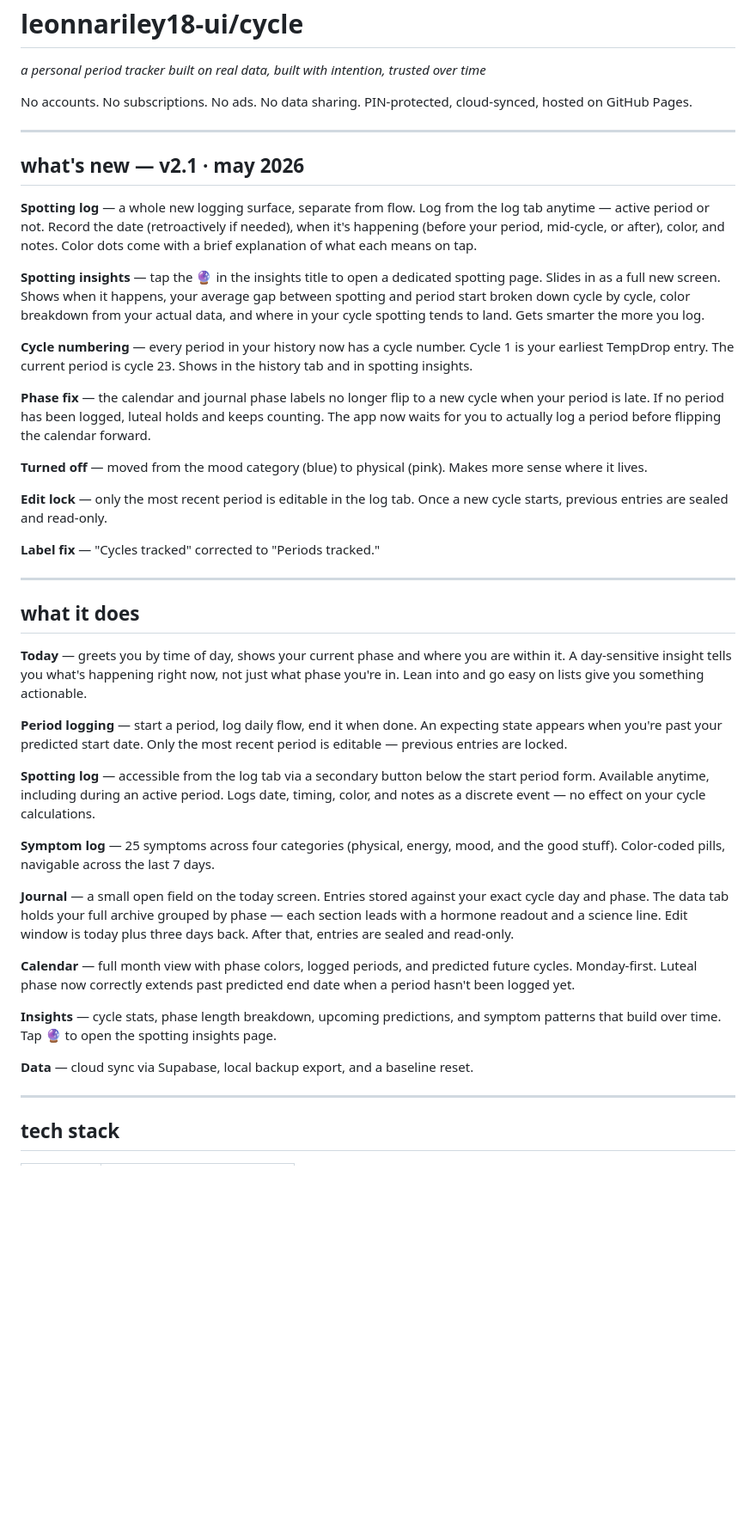
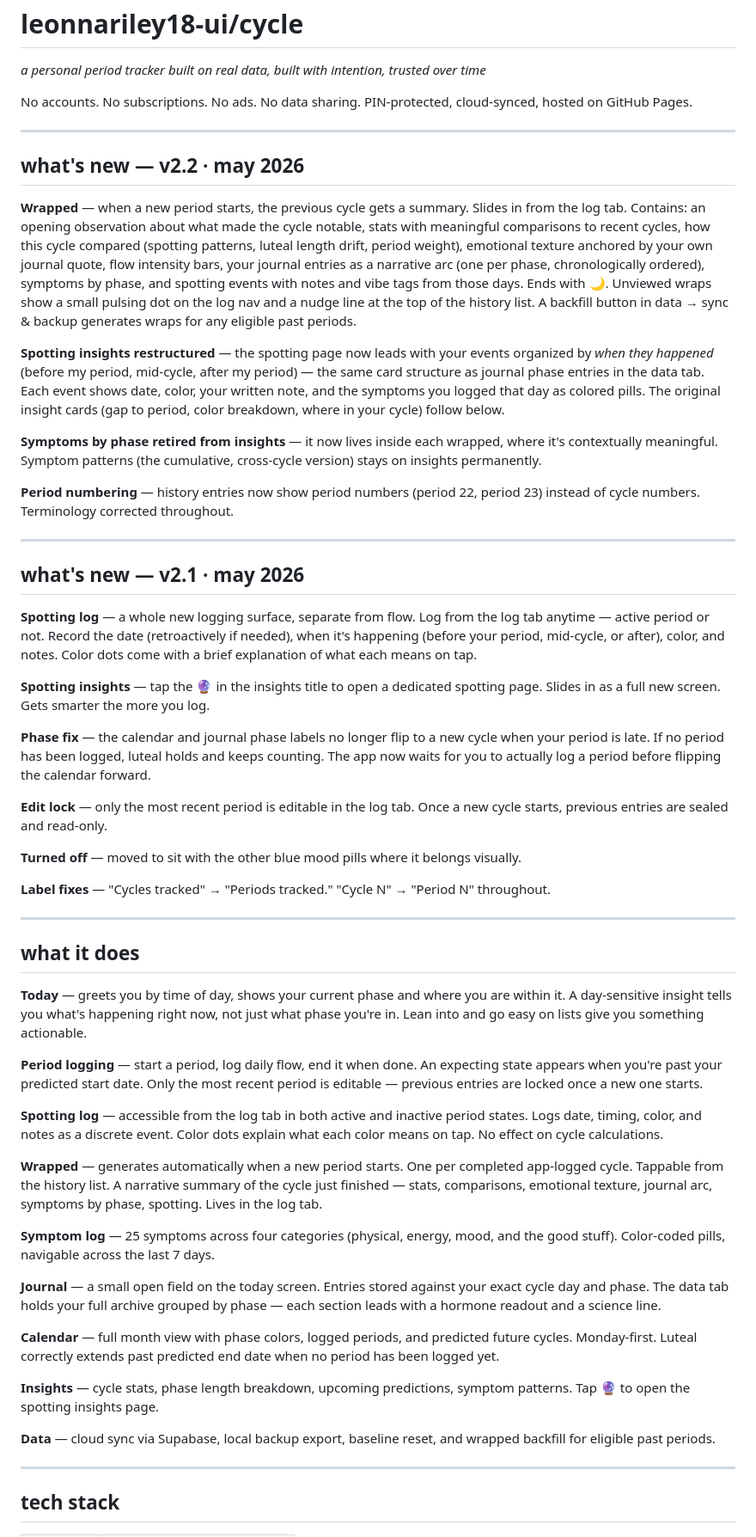
Before and after one commit to leonnariley18-ui/cycle, a Markdown page: README.md, the part around one of its changes. Shown at 86% size. Drawn GitHub-style; blank space fills up the shorter version.

```diff
--- a/README.md
+++ b/README.md
@@ -6,21 +6,31 @@ No accounts. No subscriptions. No ads. No data sharing. PIN-protected, cloud-syn
 
 ---
 
+## what's new — v2.2 · may 2026
+
+**Wrapped** — when a new period starts, the previous cycle gets a summary. Slides in from the log tab. Contains: an opening observation about what made the cycle notable, stats with meaningful comparisons to recent cycles, how this cycle compared (spotting patterns, luteal length drift, period weight), emotional texture anchored by your own journal quote, flow intensity bars, your journal entries as a narrative arc (one per phase, chronologically ordered), symptoms by phase, and spotting events with notes and vibe tags from those days. Ends with 🌙. Unviewed wraps show a small pulsing dot on the log nav and a nudge line at the top of the history list. A backfill button in data → sync & backup generates wraps for any eligible past periods.
+
+**Spotting insights restructured** — the spotting page now leads with your events organized by *when they happened* (before my period, mid-cycle, after my period) — the same card structure as journal phase entries in the data tab. Each event shows date, color, your written note, and the symptoms you logged that day as colored pills. The original insight cards (gap to period, color breakdown, where in your cycle) follow below.
+
+**Symptoms by phase retired from insights** — it now lives inside each wrapped, where it's contextually meaningful. Symptom patterns (the cumulative, cross-cycle version) stays on insights permanently.
+
+**Period numbering** — history entries now show period numbers (period 22, period 23) instead of cycle numbers. Terminology corrected throughout.
+
+---
+
 ## what's new — v2.1 · may 2026
 
 **Spotting log** — a whole new logging surface, separate from flow. Log from the log tab anytime — active period or not. Record the date (retroactively if needed), when it's happening (before your period, mid-cycle, or after), color, and notes. Color dots come with a brief explanation of what each means on tap.
 
-**Spotting insights** — tap the 🔮 in the insights title to open a dedicated spotting page. Slides in as a full new screen. Shows when it happens, your average gap between spotting and period start broken down cycle by cycle, color breakdown from your actual data, and where in your cycle spotting tends to land. Gets smarter the more you log.
-
-**Cycle numbering** — every period in your history now has a cycle number. Cycle 1 is your earliest TempDrop entry. The current period is cycle 23. Shows in the history tab and in spotting insights.
+**Spotting insights** — tap the 🔮 in the insights title to open a dedicated spotting page. Slides in as a full new screen. Gets smarter the more you log.
 
 **Phase fix** — the calendar and journal phase labels no longer flip to a new cycle when your period is late. If no period has been logged, luteal holds and keeps counting. The app now waits for you to actually log a period before flipping the calendar forward.
 
-**Turned off** — moved from the mood category (blue) to physical (pink). Makes more sense where it lives.
-
 **Edit lock** — only the most recent period is editable in the log tab. Once a new cycle starts, previous entries are sealed and read-only.
 
-**Label fix** — "Cycles tracked" corrected to "Periods tracked."
+**Turned off** — moved to sit with the other blue mood pills where it belongs visually.
+
+**Label fixes** — "Cycles tracked" → "Periods tracked." "Cycle N" → "Period N" throughout.
 
 ---
 
@@ -28,19 +38,21 @@ No accounts. No subscriptions. No ads. No data sharing. PIN-protected, cloud-syn
 
 **Today** — greets you by time of day, shows your current phase and where you are within it. A day-sensitive insight tells you what's happening right now, not just what phase you're in. Lean into and go easy on lists give you something actionable.
 
-**Period logging** — start a period, log daily flow, end it when done. An expecting state appears when you're past your predicted start date. Only the most recent period is editable — previous entries are locked.
+**Period logging** — start a period, log daily flow, end it when done. An expecting state appears when you're past your predicted start date. Only the most recent period is editable — previous entries are locked once a new one starts.
 
-**Spotting log** — accessible from the log tab via a secondary button below the start period form. Available anytime, including during an active period. Logs date, timing, color, and notes as a discrete event — no effect on your cycle calculations.
+**Spotting log** — accessible from the log tab in both active and inactive period states. Logs date, timing, color, and notes as a discrete event. Color dots explain what each color means on tap. No effect on cycle calculations.
+
+**Wrapped** — generates automatically when a new period starts. One per completed app-logged cycle. Tappable from the history list. A narrative summary of the cycle just finished — stats, comparisons, emotional texture, journal arc, symptoms by phase, spotting. Lives in the log tab.
 
 **Symptom log** — 25 symptoms across four categories (physical, energy, mood, and the good stuff). Color-coded pills, navigable across the last 7 days.
 
-**Journal** — a small open field on the today screen. Entries stored against your exact cycle day and phase. The data tab holds your full archive grouped by phase — each section leads with a hormone readout and a science line. Edit window is today plus three days back. After that, entries are sealed and read-only.
+**Journal** — a small open field on the today screen. Entries stored against your exact cycle day and phase. The data tab holds your full archive grouped by phase — each section leads with a hormone readout and a science line.
 
-**Calendar** — full month view with phase colors, logged periods, and predicted future cycles. Monday-first. Luteal phase now correctly extends past predicted end date when a period hasn't been logged yet.
+**Calendar** — full month view with phase colors, logged periods, and predicted future cycles. Monday-first. Luteal correctly extends past predicted end date when no period has been logged yet.
 
-**Insights** — cycle stats, phase length breakdown, upcoming predictions, and symptom patterns that build over time. Tap 🔮 to open the spotting insights page.
+**Insights** — cycle stats, phase length breakdown, upcoming predictions, symptom patterns. Tap 🔮 to open the spotting insights page.
 
-**Data** — cloud sync via Supabase, local backup export, and a baseline reset.
+**Data** — cloud sync via Supabase, local backup export, baseline reset, and wrapped backfill for eligible past periods.
 
 ---
 
```
Also changed, not shown: other parts of README.md (+4 -3 lines).
